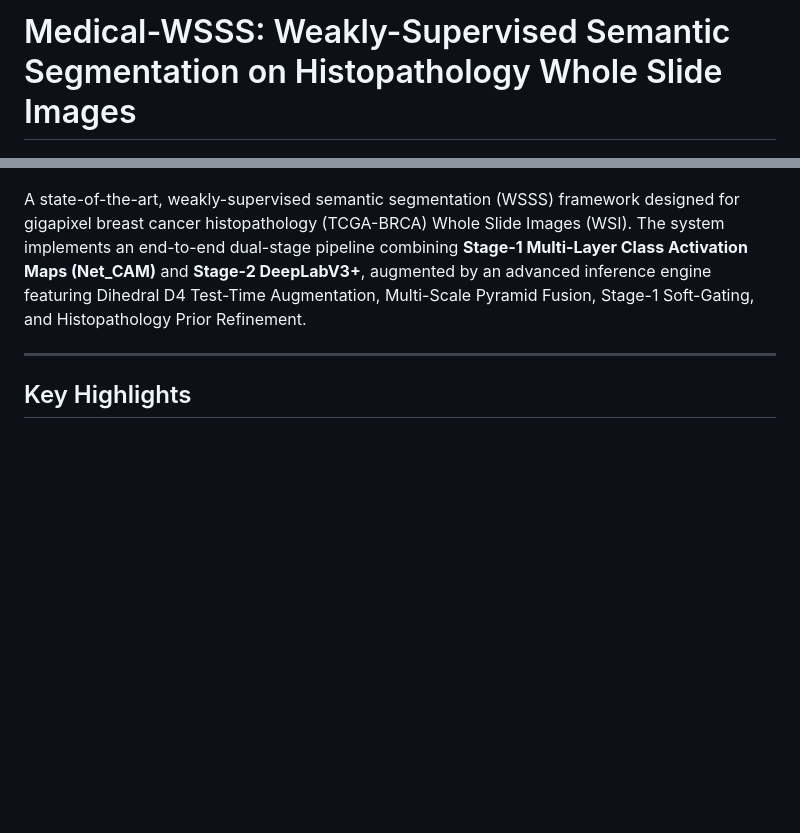
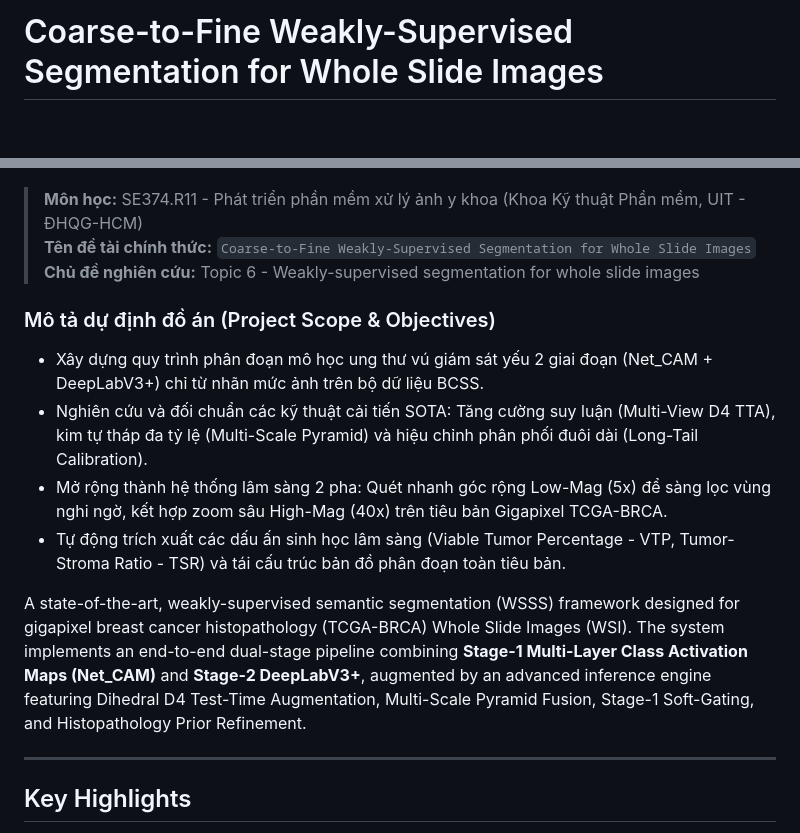
Before and after one commit to khoinguyen59/medical-wsss, a Markdown page: README.md, 2 parts joined by grey strips. GitHub-like rendering; blank space fills up the shorter version.

Commit message:
docs: update official project title and Vietnamese scope in README.md

```diff
--- a/README.md
+++ b/README.md
@@ -1,2 +1,2 @@
-# Medical-WSSS: Weakly-Supervised Semantic Segmentation on Histopathology Whole Slide Images
+# Coarse-to-Fine Weakly-Supervised Segmentation for Whole Slide Images
 
@@ -5,6 +6,16 @@
 [![Dataset BCSS-WSSS](https://img.shields.io/badge/Dataset-BCSS--WSSS-success.svg)](https://github.com/PathologyDataScience/BCSS)
 [![Benchmark 70.53% mIoU](https://img.shields.io/badge/BCSS_mIoU-70.53%25-brightgreen.svg)](#benchmark-results)
 [![License: MIT](https://img.shields.io/badge/License-MIT-yellow.svg)](LICENSE)
+
+> **Môn học:** SE374.R11 - Phát triển phần mềm xử lý ảnh y khoa (Khoa Kỹ thuật Phần mềm, UIT - ĐHQG-HCM)
+> **Tên đề tài chính thức:** `Coarse-to-Fine Weakly-Supervised Segmentation for Whole Slide Images`
+> **Chủ đề nghiên cứu:** Topic 6 - Weakly-supervised segmentation for whole slide images
+
+### Mô tả dự định đồ án (Project Scope & Objectives)
+- Xây dựng quy trình phân đoạn mô học ung thư vú giám sát yếu 2 giai đoạn (Net_CAM + DeepLabV3+) chỉ từ nhãn mức ảnh trên bộ dữ liệu BCSS.
+- Nghiên cứu và đối chuẩn các kỹ thuật cải tiến SOTA: Tăng cường suy luận (Multi-View D4 TTA), kim tự tháp đa tỷ lệ (Multi-Scale Pyramid) và hiệu chỉnh phân phối đuôi dài (Long-Tail Calibration).
+- Mở rộng thành hệ thống lâm sàng 2 pha: Quét nhanh góc rộng Low-Mag (5x) để sàng lọc vùng nghi ngờ, kết hợp zoom sâu High-Mag (40x) trên tiêu bản Gigapixel TCGA-BRCA.
+- Tự động trích xuất các dấu ấn sinh học lâm sàng (Viable Tumor Percentage - VTP, Tumor-Stroma Ratio - TSR) và tái cấu trúc bản đồ phân đoạn toàn tiêu bản.
 
 A state-of-the-art, weakly-supervised semantic segmentation (WSSS) framework designed for gigapixel breast cancer histopathology (TCGA-BRCA) Whole Slide Images (WSI). The system implements an end-to-end dual-stage pipeline combining **Stage-1 Multi-Layer Class Activation Maps (Net_CAM)** and **Stage-2 DeepLabV3+**, augmented by an advanced inference engine featuring Dihedral D4 Test-Time Augmentation, Multi-Scale Pyramid Fusion, Stage-1 Soft-Gating, and Histopathology Prior Refinement.
 
```
Also changed, not shown: other parts of README.md (+1 -0 lines).
